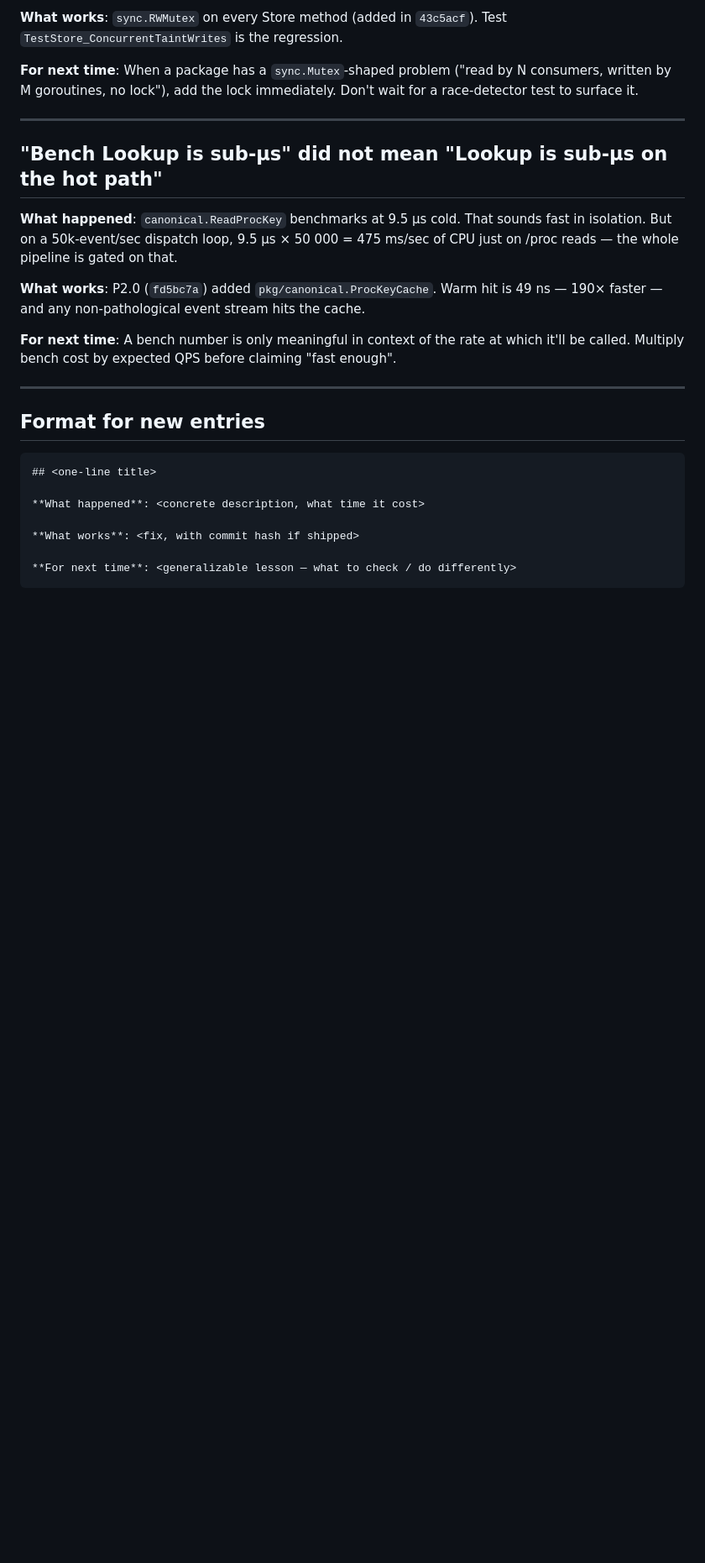
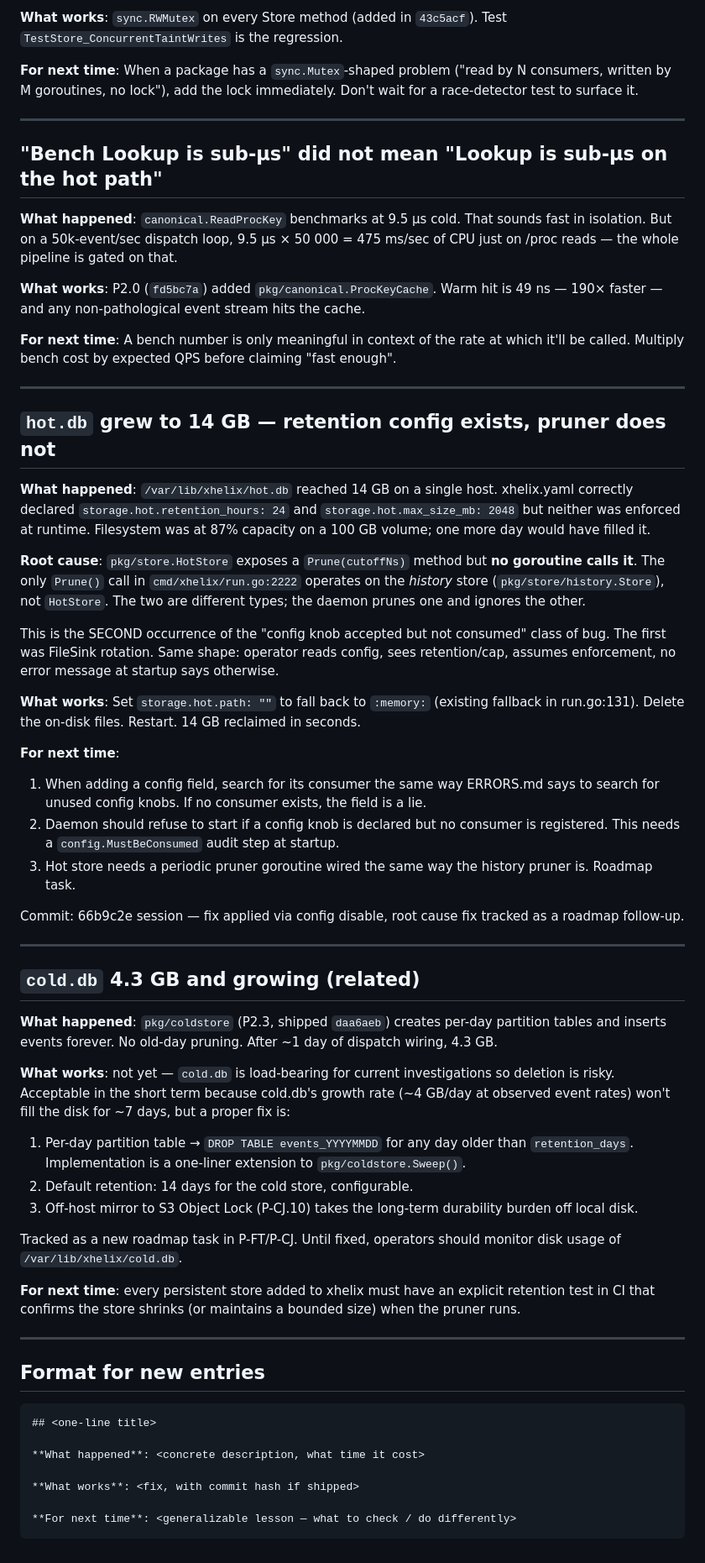
Before and after one commit to ftahirops/xhelix, a Markdown page: ERRORS.md, the part around the change. Shown at 84% size. Drawn GitHub-style; blank space fills up the shorter version.

Commit message:
ERRORS.md: log hot.db 14GB bug + cold.db retention gap
Two new entries documenting same-class bug repeats:

  hot.db grew to 14GB
    Root cause: pkg/store.HotStore.Prune() exists, no goroutine
    calls it. The only Prune() in run.go:2222 operates on the
    history store, not the hot store. Config knobs
    retention_hours + max_size_mb are accepted but never enforced.
    This is the SECOND occurrence of 'config knob accepted but not
    consumed' (first: FileSink rotation, alerts.jsonl 3.8GB).
    Fix applied: storage.hot.path: '' in config → falls back to
    :memory:. Files deleted. 14GB reclaimed. Root-cause fix
    tracked as task.

  cold.db at 4.3GB growing unbounded
    Per-day partition tables created but never dropped. P2.3
    needs Sweep() extension to DROP old day tables. ~4GB/day at
    observed rates; 7 days from filling disk.

For next time (now policy):
  1. When adding a config field, search for its consumer the
     same way ERRORS.md says to look for unused config knobs.
  2. Daemon should refuse to start if a config knob is declared
     but has no consumer (config.MustBeConsumed audit step).
  3. Every persistent store must have a retention test in CI
     that confirms the store shrinks when the pruner runs.

This is the THIRD class-of-bug repeat (FileSink, hot.db, and now
cold.db growing unbounded). Logging it formally so we stop
re-doing it.

````diff
--- a/ERRORS.md
+++ b/ERRORS.md
@@ -95,6 +95,71 @@ QPS before claiming "fast enough".
 
 ---
 
+## `hot.db` grew to 14 GB — retention config exists, pruner does not
+
+**What happened**: `/var/lib/xhelix/hot.db` reached 14 GB on a single
+host. xhelix.yaml correctly declared
+`storage.hot.retention_hours: 24` and `storage.hot.max_size_mb: 2048`
+but neither was enforced at runtime. Filesystem was at 87% capacity
+on a 100 GB volume; one more day would have filled it.
+
+**Root cause**: `pkg/store.HotStore` exposes a `Prune(cutoffNs)`
+method but **no goroutine calls it**. The only `Prune()` call in
+`cmd/xhelix/run.go:2222` operates on the *history* store
+(`pkg/store/history.Store`), not `HotStore`. The two are different
+types; the daemon prunes one and ignores the other.
+
+This is the SECOND occurrence of the "config knob accepted but not
+consumed" class of bug. The first was FileSink rotation. Same shape:
+operator reads config, sees retention/cap, assumes enforcement,
+no error message at startup says otherwise.
+
+**What works**: Set `storage.hot.path: ""` to fall back to
+`:memory:` (existing fallback in run.go:131). Delete the on-disk
+files. Restart. 14 GB reclaimed in seconds.
+
+**For next time**:
+1. When adding a config field, search for its consumer the same
+   way ERRORS.md says to search for unused config knobs. If no
+   consumer exists, the field is a lie.
+2. Daemon should refuse to start if a config knob is declared
+   but no consumer is registered. This needs a `config.MustBeConsumed`
+   audit step at startup.
+3. Hot store needs a periodic pruner goroutine wired the same
+   way the history pruner is. Roadmap task.
+
+Commit: 66b9c2e session — fix applied via config disable, root cause
+fix tracked as a roadmap follow-up.
+
+---
+
+## `cold.db` 4.3 GB and growing (related)
+
+**What happened**: `pkg/coldstore` (P2.3, shipped `daa6aeb`) creates
+per-day partition tables and inserts events forever. No old-day
+pruning. After ~1 day of dispatch wiring, 4.3 GB.
+
+**What works**: not yet — `cold.db` is load-bearing for current
+investigations so deletion is risky. Acceptable in the short term
+because cold.db's growth rate (~4 GB/day at observed event rates)
+won't fill the disk for ~7 days, but a proper fix is:
+
+1. Per-day partition table → `DROP TABLE events_YYYYMMDD` for
+   any day older than `retention_days`. Implementation is a
+   one-liner extension to `pkg/coldstore.Sweep()`.
+2. Default retention: 14 days for the cold store, configurable.
+3. Off-host mirror to S3 Object Lock (P-CJ.10) takes the
+   long-term durability burden off local disk.
+
+Tracked as a new roadmap task in P-FT/P-CJ. Until fixed, operators
+should monitor disk usage of `/var/lib/xhelix/cold.db`.
+
+**For next time**: every persistent store added to xhelix must
+have an explicit retention test in CI that confirms the store
+shrinks (or maintains a bounded size) when the pruner runs.
+
+---
+
 ## Format for new entries
 
 ```markdown
````
